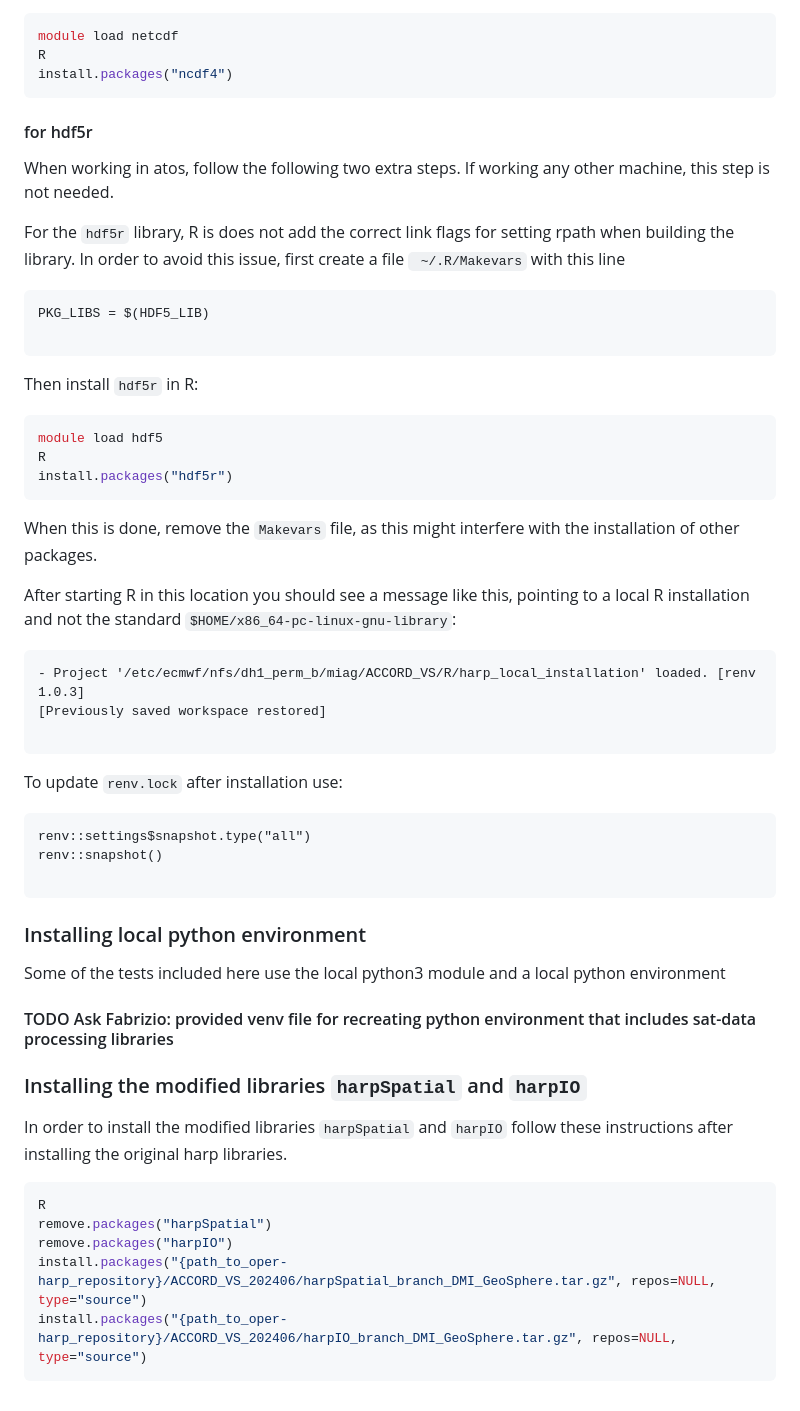
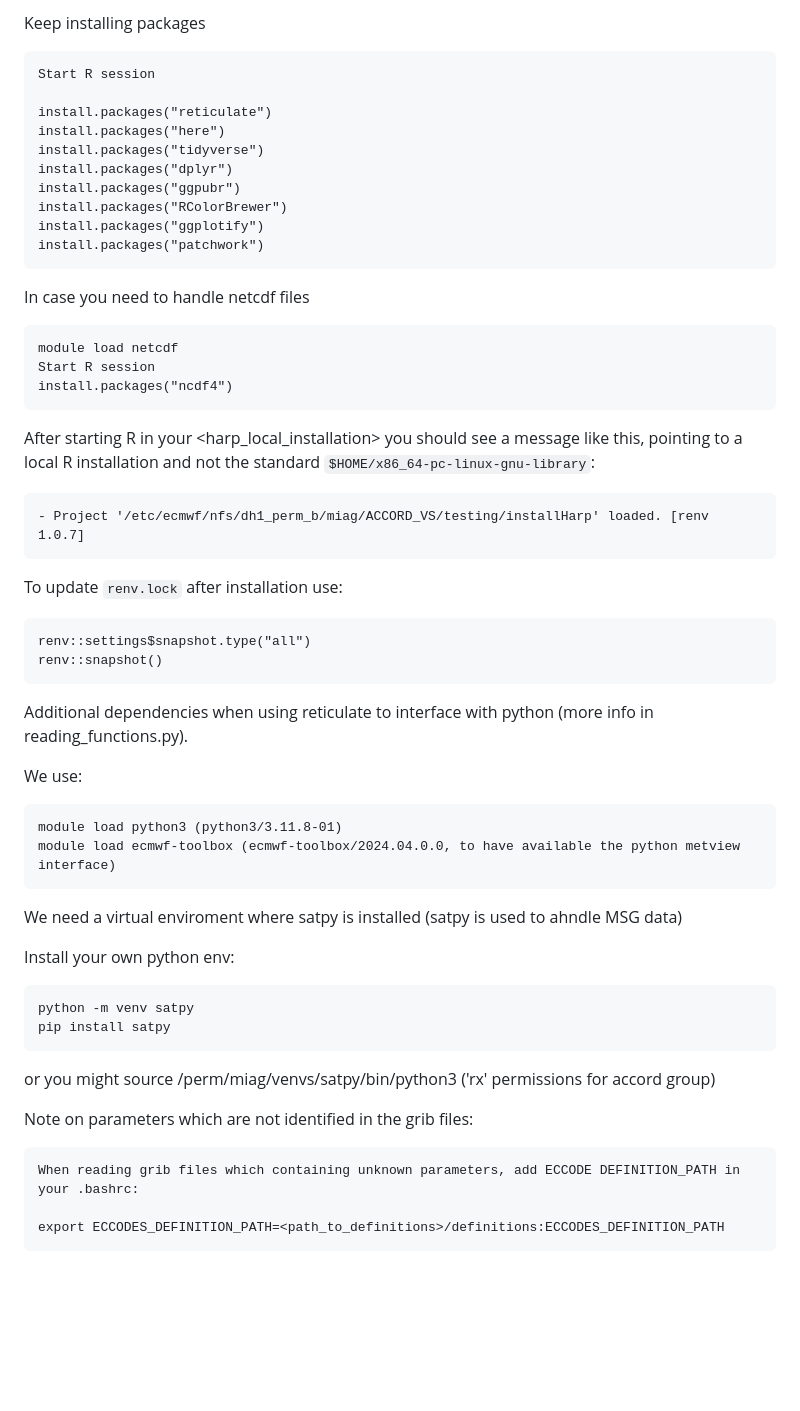
Before and after one commit to harphub/oper-harp-verif, a Markdown page: ACCORD_VS_202406/INSTALLATION.md, the part around the change printed below. Drawn GitHub-style; blank space fills up the shorter version.

````diff
--- a/ACCORD_VS_202406/INSTALLATION.md
+++ b/ACCORD_VS_202406/INSTALLATION.md
@@ -85,58 +135,64 @@ files, follow these steps
+Keep installing packages
+
+```
+Start R session
+
+install.packages("reticulate")
+install.packages("here")
+install.packages("tidyverse")
+install.packages("dplyr")
+install.packages("ggpubr")
+install.packages("RColorBrewer")
+install.packages("ggplotify")
+install.packages("patchwork")
+```
+
+In case you need to handle netcdf files
+
+```
 module load netcdf
-R
+Start R session
 install.packages("ncdf4")
 ```
 
-#### for hdf5r
-When working in atos, follow the following two extra steps.
-If working any other machine, this step is not needed.
-
-For the `hdf5r` library, R is does not add the correct link flags for setting rpath
-when building the library. In order to avoid this issue, first create a file
-` ~/.R/Makevars` with this line
-```
-PKG_LIBS = $(HDF5_LIB)
-
-```
-Then install `hdf5r` in R:
-```bash
-module load hdf5
-R
-install.packages("hdf5r")
-```
-When this is done, remove the `Makevars` file, as this might interfere with the
-installation of other packages.
-
-After starting R in this location you should see a message like this, pointing
+After starting R in your <harp_local_installation> you should see a message like this, pointing
 to a local R installation and not the standard `$HOME/x86_64-pc-linux-gnu-library`:
 
 ```
-- Project '/etc/ecmwf/nfs/dh1_perm_b/miag/ACCORD_VS/R/harp_local_installation' loaded. [renv 1.0.3]
-[Previously saved workspace restored]
-
+- Project '/etc/ecmwf/nfs/dh1_perm_b/miag/ACCORD_VS/testing/installHarp' loaded. [renv 1.0.7]
 ```
 
 To update `renv.lock` after installation use:
+
 ```
 renv::settings$snapshot.type("all")
 renv::snapshot()
+```
+
+Additional dependencies when using reticulate to interface with python (more info in reading_functions.py).
+
+We use:
 
 ```
+module load python3 (python3/3.11.8-01)
+module load ecmwf-toolbox (ecmwf-toolbox/2024.04.0.0, to have available the python metview interface)
+```
 
-### Installing local python environment
-Some of the tests included here use the local python3 module and a local python environment
-#### TODO Ask Fabrizio: provided venv file for recreating python environment that includes sat-data processing libraries
+We need a virtual enviroment where satpy is installed (satpy is used to ahndle MSG data)
 
+Install your own python env:
 
-### Installing the modified libraries `harpSpatial` and `harpIO`
+```
+python -m venv satpy
+pip install satpy
+```
 
-In order to install the modified libraries `harpSpatial` and `harpIO` follow these instructions
-after installing the original harp libraries.
+or you might source /perm/miag/venvs/satpy/bin/python3 ('rx' permissions for accord group)
 
-```bash
-R
-remove.packages("harpSpatial")
-remove.packages("harpIO")
-install.packages("{path_to_oper-harp_repository}/ACCORD_VS_202406/harpSpatial_branch_DMI_GeoSphere.tar.gz", repos=NULL, type="source")
-install.packages("{path_to_oper-harp_repository}/ACCORD_VS_202406/harpIO_branch_DMI_GeoSphere.tar.gz", repos=NULL, type="source")
+Note on parameters which are not identified in the grib files:
+
 ```
+When reading grib files which containing unknown parameters, add ECCODE DEFINITION_PATH in your .bashrc:
+
+export ECCODES_DEFINITION_PATH=<path_to_definitions>/definitions:ECCODES_DEFINITION_PATH
+```
````
Also changed, not shown: other parts of ACCORD_VS_202406/INSTALLATION.md (+70 -20 lines).
